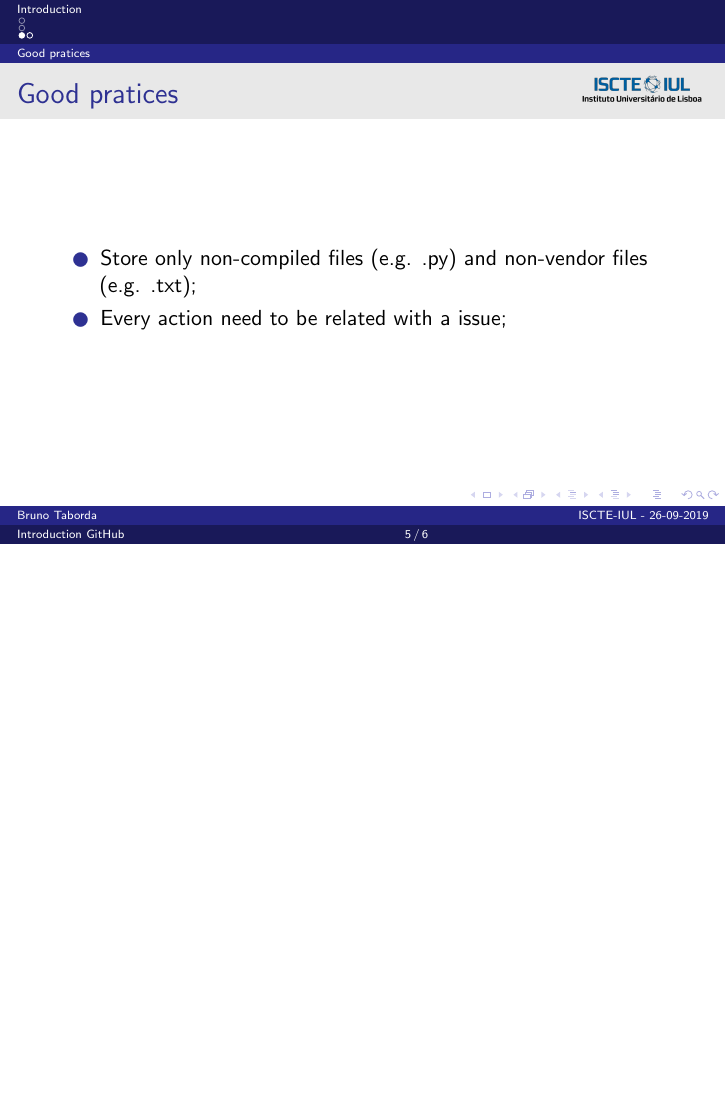
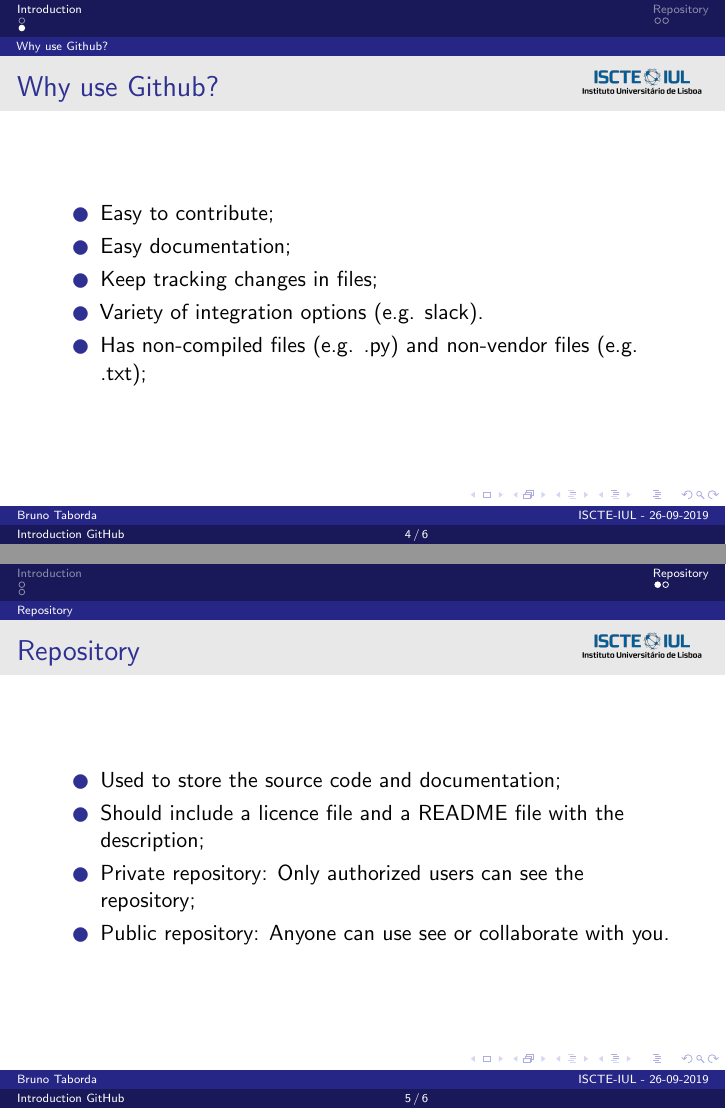
Before and after one commit to taborda11/IntroductionGithub, LaTeX slides (presentation/presentation.tex, which reads presentation/IntroductionGitHub.tex): page 5 of 6 before the commit and pages 4 and 5 of 6 after it, the two joined at a grey line, the shorter picture padded with empty space. Compiled offline with pdfLaTeX.

Commit message:
Added repository description. #1

```diff
--- a/presentation/IntroductionGitHub.tex
+++ b/presentation/IntroductionGitHub.tex
@@ -30,13 +30,17 @@
     \item Easy documentation;
     \item Keep tracking changes in files;
     \item Variety of integration options (e.g. slack).
+    \item Has non-compiled files (e.g. .py) and non-vendor files (e.g. .txt);
 \end{itemize}
 \end{frame}
 
-\subsection{Good pratices}
-\begin{frame}{Good pratices}
-\begin{itemize}
-    \item Store only non-compiled files (e.g. .py) and non-vendor files (e.g. .txt);
-    \item Every action need to be related with a issue;
-\end{itemize}
+\section{Repository}
+\subsection{Repository}
+\begin{frame}{Repository}
+    \begin{itemize}
+        \item Used to store the source code and documentation;
+        \item Should include a licence file and a README file with the description;
+        \item Private repository: Only authorized users can see the repository;
+        \item Public repository: Anyone can use see or collaborate with you.
+    \end{itemize}
 \end{frame}
```
